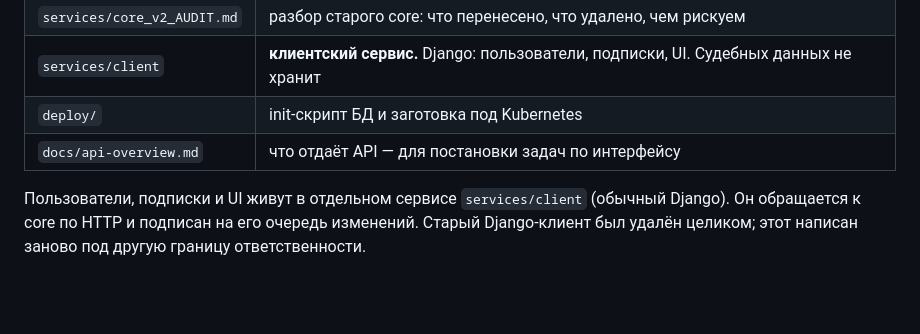
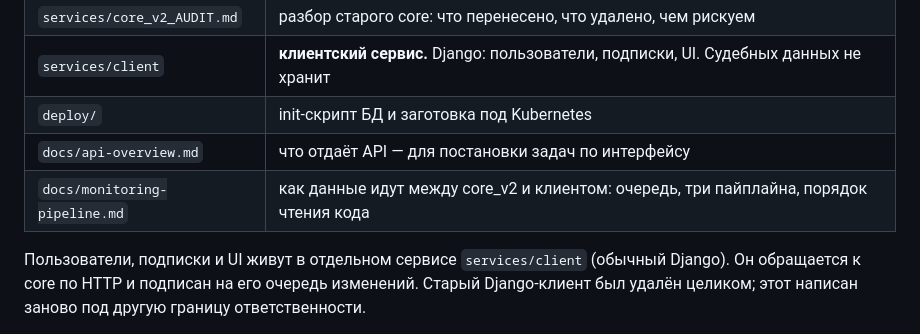
Before and after one commit to confuoko/soroka24, a Markdown page: README.md, the part around the change. Rendered like a GitHub page; blank space fills up the shorter version.

```diff
--- a/README.md
+++ b/README.md
@@ -18,6 +18,7 @@
 | `services/client` | **клиентский сервис.** Django: пользователи, подписки, UI. Судебных данных не хранит |
 | `deploy/` | init-скрипт БД и заготовка под Kubernetes |
 | `docs/api-overview.md` | что отдаёт API — для постановки задач по интерфейсу |
+| `docs/monitoring-pipeline.md` | как данные идут между core_v2 и клиентом: очередь, три пайплайна, порядок чтения кода |
 
 Пользователи, подписки и UI живут в отдельном сервисе `services/client` (обычный Django).
 Он обращается к core по HTTP и подписан на его очередь изменений. Старый Django-клиент был
```
Also changed, not shown: docs/monitoring-pipeline.md (added, +391 -0 lines).
